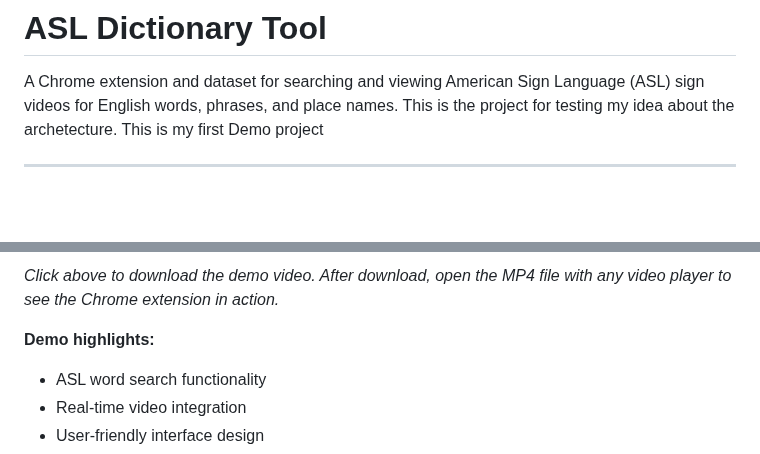
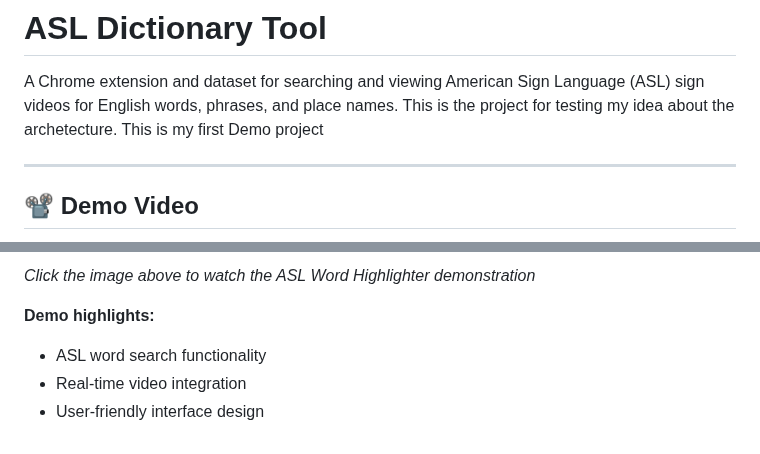
Before and after one commit to WeyehnR/ASL-Word-Highlighter-Demo, a Markdown page: README.md, 2 parts joined by grey strips. Drawn GitHub-style; blank space fills up the shorter version.

```diff
--- a/README.md
+++ b/README.md
@@ -3,4 +3,5 @@
 A Chrome extension and dataset for searching and viewing American Sign Language (ASL) sign videos for English words, phrases, and place names. This is the project for testing my idea about the archetecture. This is my first Demo project
 
 ---
+## 📽️ Demo Video
 
@@ -8,5 +9,5 @@ A Chrome extension and dataset for searching and viewing American Sign Language
 
-*Click above to download the demo video. After download, open the MP4 file with any video player to see the Chrome extension in action.*
+*Click the image above to watch the ASL Word Highlighter demonstration*
 
 **Demo highlights:**
 - ASL word search functionality
```
Also changed, not shown: other parts of README.md (+1 -1 lines).
